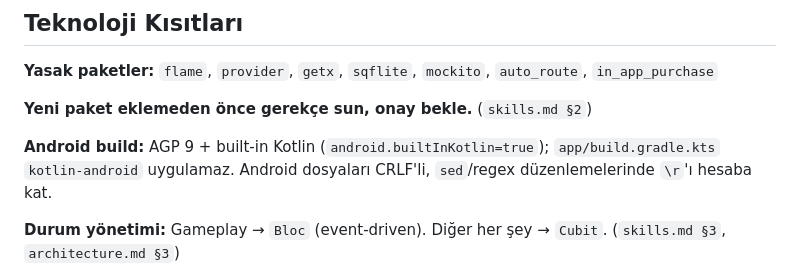
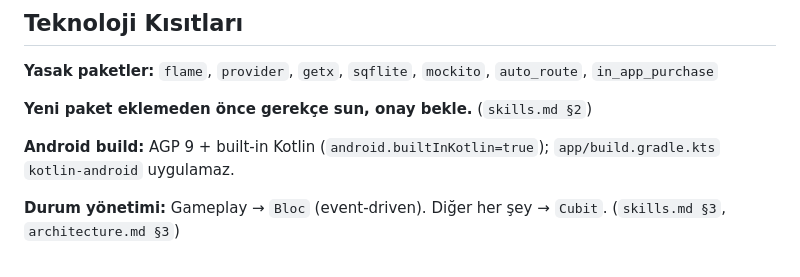
Before and after one commit to SerdarAydemir/kelime-oyunu, a Markdown page: CLAUDE.md, the part around the change. GitHub-like rendering.

Commit message:
docs: drop stale CRLF note
Co-Authored-By: Claude Fable 5.1 <noreply@anthropic.com>

```diff
--- a/CLAUDE.md
+++ b/CLAUDE.md
@@ -36,8 +36,7 @@ Her yeni görev geldiğinde şu sırayı bozmadan uygula:
 **Yeni paket eklemeden önce gerekçe sun, onay bekle.** (`skills.md §2`)
 
 **Android build:** AGP 9 + built-in Kotlin (`android.builtInKotlin=true`);
-`app/build.gradle.kts` `kotlin-android` uygulamaz. Android dosyaları CRLF'li,
-`sed`/regex düzenlemelerinde `\r`'ı hesaba kat.
+`app/build.gradle.kts` `kotlin-android` uygulamaz.
 
 **Durum yönetimi:** Gameplay → `Bloc` (event-driven). Diğer her şey → `Cubit`. (`skills.md §3`, `architecture.md §3`)
 
```
